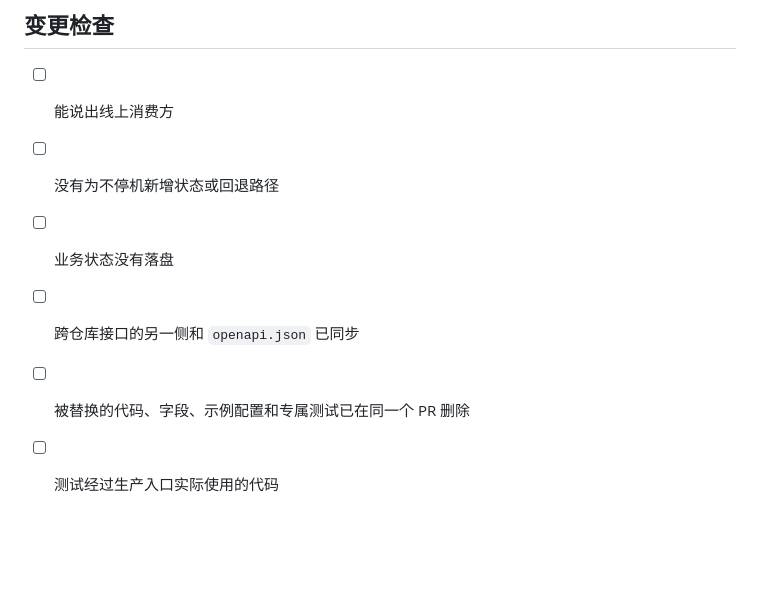
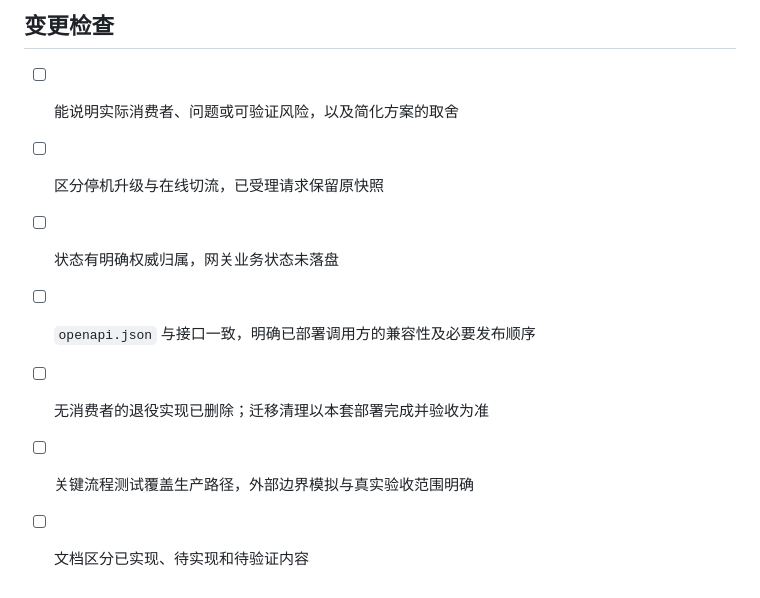
Before and after one commit to wqy0812/AInfra-gate, a Markdown page: docs/DESIGN_PRINCIPLES.md, the part around one of its changes. Drawn GitHub-style; blank space fills up the shorter version.

```diff
--- a/docs/DESIGN_PRINCIPLES.md
+++ b/docs/DESIGN_PRINCIPLES.md
@@ -35,9 +38,10 @@
 
 ## 变更检查
 
-- [ ] 能说出线上消费方
-- [ ] 没有为不停机新增状态或回退路径
-- [ ] 业务状态没有落盘
-- [ ] 跨仓库接口的另一侧和 `openapi.json` 已同步
-- [ ] 被替换的代码、字段、示例配置和专属测试已在同一个 PR 删除
-- [ ] 测试经过生产入口实际使用的代码
+- [ ] 能说明实际消费者、问题或可验证风险，以及简化方案的取舍
+- [ ] 区分停机升级与在线切流，已受理请求保留原快照
+- [ ] 状态有明确权威归属，网关业务状态未落盘
+- [ ] `openapi.json` 与接口一致，明确已部署调用方的兼容性及必要发布顺序
+- [ ] 无消费者的退役实现已删除；迁移清理以本套部署完成并验收为准
+- [ ] 关键流程测试覆盖生产路径，外部边界模拟与真实验收范围明确
+- [ ] 文档区分已实现、待实现和待验证内容
```
Also changed, not shown: other parts of docs/DESIGN_PRINCIPLES.md (+17 -14 lines).
